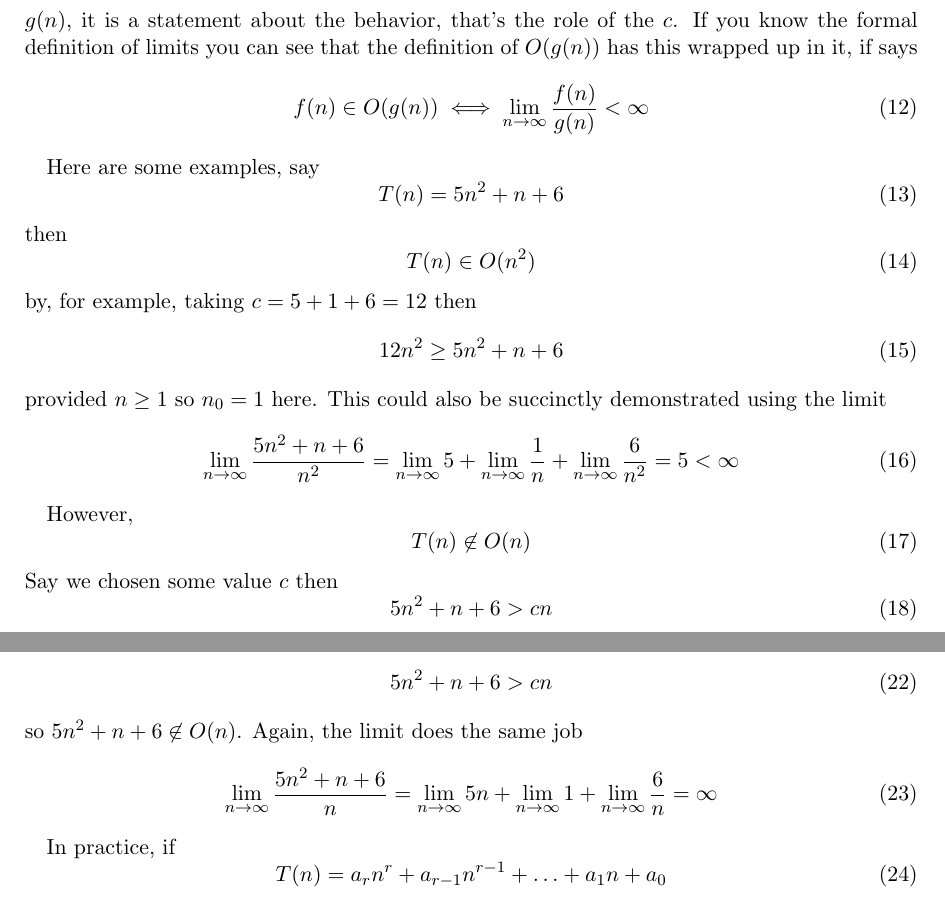
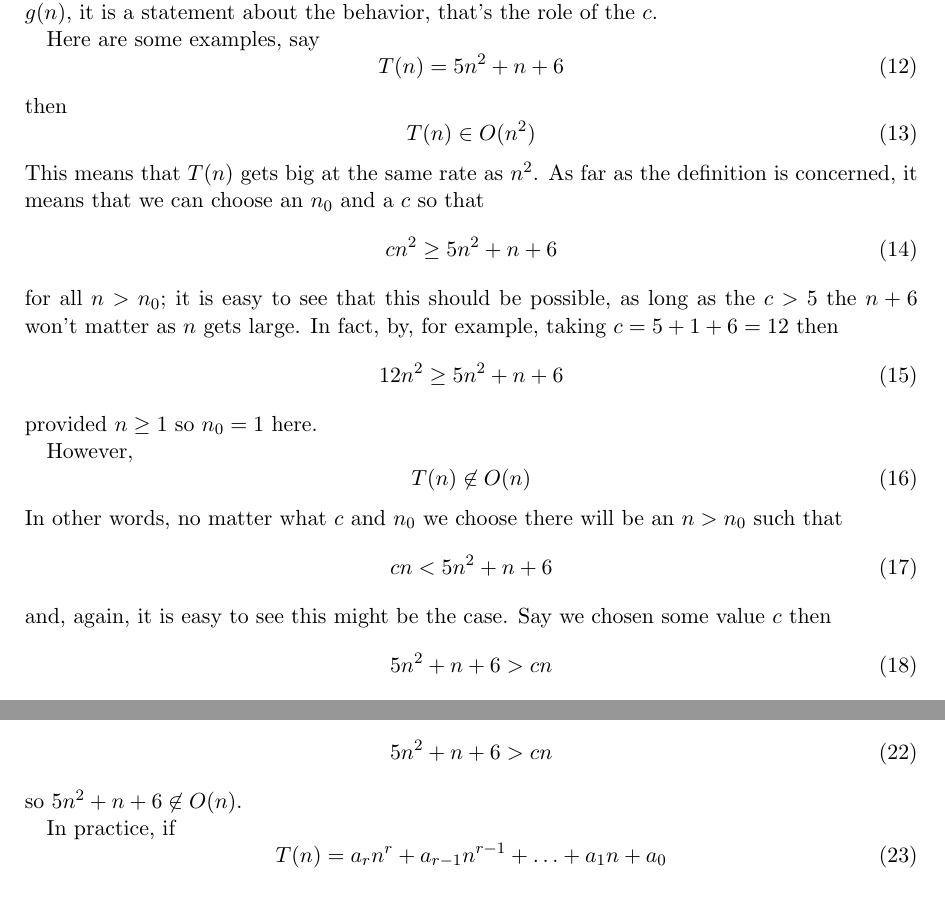
Before and after one commit to conorhoughton/COMS10007, a LaTeX document (2017_18/1_introduction/source/1_introduction.tex): two parts of page 7 of 7, joined at a grey line, cut so that both start at the same text. Compiled offline with pdfLaTeX.

Commit message:
remove limits for later

```diff
--- a/2017_18/1_introduction/source/1_introduction.tex
+++ b/2017_18/1_introduction/source/1_introduction.tex
@@ -14,7 +14,7 @@
 \usepackage{color}
 \lstset{language=C}
 \pagestyle{headings}
-\markright{COMS10001 - PandA2 1\_introduction - Conor}
+\markright{COMS10007 1\_introduction (a/b, start of c) - Conor}
 \begin{document}
 
 \section*{1: Introduction}
@@ -317,12 +317,7 @@ $\log_2{n}$ is positive provided $n>1$.
 In short, $f(n)$ can do all sorts of crazy stuff for small values of
 $n$ but, if you take $n$ large enough, its behavior is bounded by the
 behavior of $g(n)$. Now it doesn't say it is bounded by $g(n)$, it is
-a statement about the behavior, that's the role of the $c$. If you
-know the formal definition of limits you can see that the definition
-of $O(g(n))$ has this wrapped up in it, if says
-\begin{equation}
-f(n)\in O(g(n))\iff \lim_{n\rightarrow \infty}\frac{f(n)}{g(n)}<\infty
-\end{equation}
+a statement about the behavior, that's the role of the $c$.
 
 Here are some examples, say
 \begin{equation}
@@ -332,21 +327,28 @@ then
 \begin{equation}
 T(n)\in O(n^2)
 \end{equation}
+This means that $T(n)$ gets big at the same rate as $n^2$. As far as the definition is concerned, it means that we can choose an $n_0$ and a $c$ so that
+\begin{equation}
+cn^2\ge 5n^2+n+6
+\end{equation}
+for all $n>n_0$; it is easy to see that this should be possible, as
+long as the $c>5$ the $n+6$ won't matter as $n$ gets large. In fact,
 by, for example, taking $c=5+1+6=12$ then
 \begin{equation}
 12n^2\ge 5n^2+n+6
 \end{equation}
-provided $n\ge 1$ so $n_0=1$ here. This could also be succinctly
-demonstrated using the limit
-\begin{equation}
-\lim_{n\rightarrow \infty} \frac{5n^2+n+6}{n^2}=\lim_{n\rightarrow \infty}5+\lim_{n\rightarrow \infty}\frac{1}{n}+\lim_{n\rightarrow \infty}\frac{6}{n^2}=5<\infty
-\end{equation}
+provided $n\ge 1$ so $n_0=1$ here.
 
 However,
 \begin{equation}
 T(n)\not\in O(n)
 \end{equation}
-Say we chosen some value $c$ then
+In other words, no matter what $c$ and $n_0$ we choose there will be an $n>n_0$ such that
+\begin{equation}
+cn<5n^2+n+6
+\end{equation}
+and, again, it is easy to see this might be the case. Say we chosen
+some value $c$ then
 \begin{equation}
 5n^2+n+6>cn
 \end{equation}
@@ -366,11 +368,7 @@ so, no matter what value of $c$ is chosen, making $n>5/n$ implies
 \begin{equation}
 5n^2+n+6>cn
 \end{equation}
-so $5n^2+n+6\not\in O(n)$. Again, the limit does the same job
-\begin{equation}
-\lim_{n\rightarrow \infty} \frac{5n^2+n+6}{n}=\lim_{n\rightarrow \infty}5n+\lim_{n\rightarrow \infty}1+\lim_{n\rightarrow \infty}\frac{6}{n}=\infty
-\end{equation}
-
+so $5n^2+n+6\not\in O(n)$.
 
 In practice, if
 \begin{equation}
```
Also changed, not shown: 2017_18/outline_source/course_outline.tex (+3 -3 lines), 2017_18/1_introduction/1_introduction.pdf (added), 2017_18/course_outline.pdf, 2017_18/1_introduction/source/1_introduction.tex (14 more changed lines).
